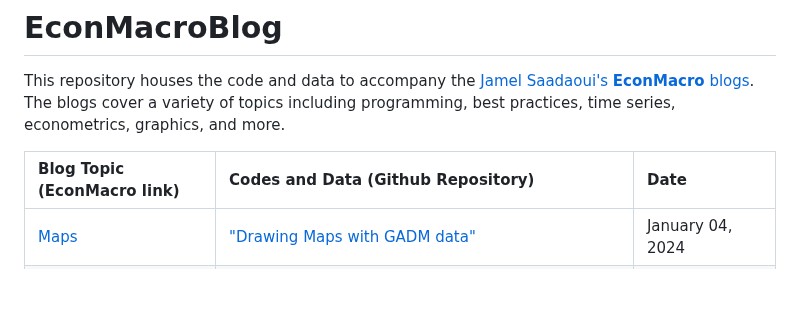
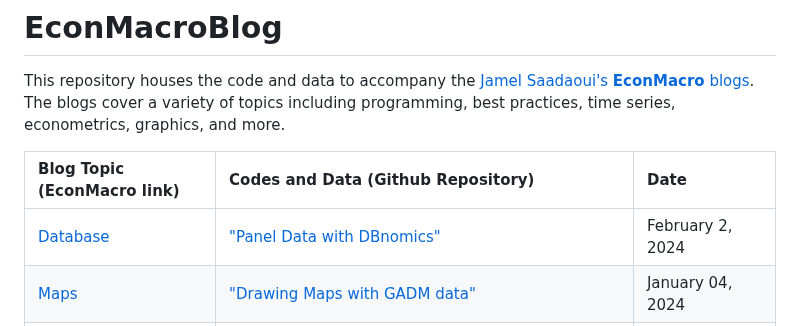
Before and after one commit to JamelSaadaoui/EconMacroBlog, a Markdown page: README.md, the part around the change. GitHub-like rendering; blank space fills up the shorter version.

```diff
--- a/README.md
+++ b/README.md
@@ -6,6 +6,7 @@ This repository houses the code and data to accompany the [Jamel Saadaoui's **Ec
 
 |Blog Topic (EconMacro link) |Codes and Data (Github Repository)|Date|
 |:----|:----|:----|
+|[Database](https://www.jamelsaadaoui.com/panel-data-with-dbnomics/)| ["Panel Data with DBnomics"](https://github.com/JamelSaadaoui/EconMacroBlog/tree/main/Panel_Data_DBnomics) | February 2, 2024|
 |[Maps](https://www.jamelsaadaoui.com/drawing-maps-with-gadm-data/)| ["Drawing Maps with GADM data"](https://github.com/JamelSaadaoui/EconMacroBlog/tree/main/Maps_GDAM) | January 04, 2024|
 |[Stats](https://www.jamelsaadaoui.com/descriptive-statistics-by-country-in-panel-data-with-stata/)| ["Descriptive Statistics by Country in Panel Data with Stata"](https://github.com/JamelSaadaoui/EconMacroBlog/tree/main/Stats_By_Country_In_Panel_Data) | December 29, 2023|
 |[Database](https://www.jamelsaadaoui.com/from-panel-data-to-time-series-with-stata/)| ["From panel data to time series with Stata"](https://github.com/JamelSaadaoui/EconMacroBlog/tree/main/Panel_Data_to_Time_Series_with_Stata) | December 27, 2023|
```
